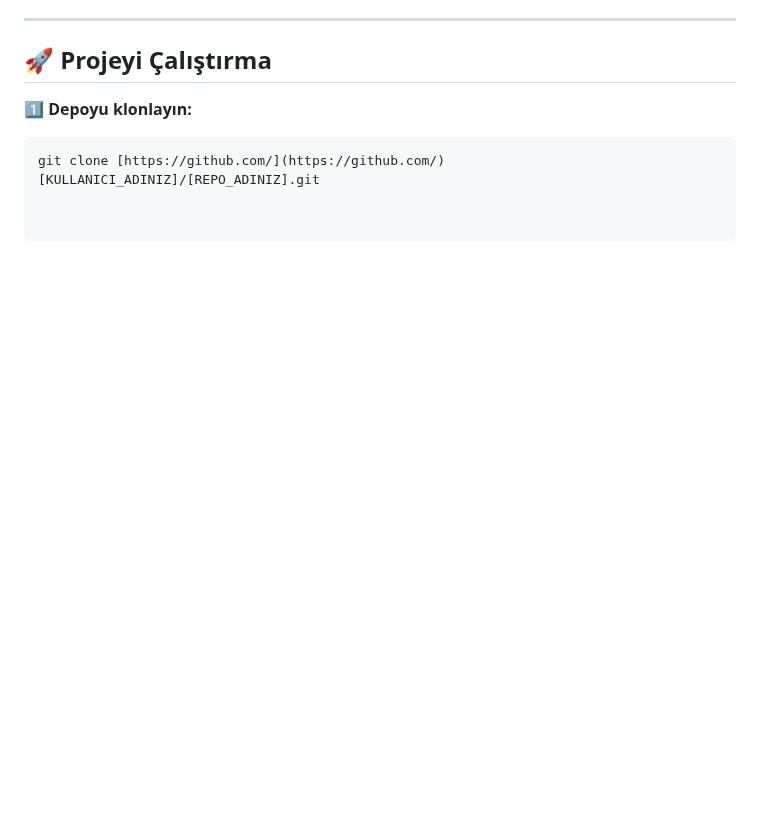
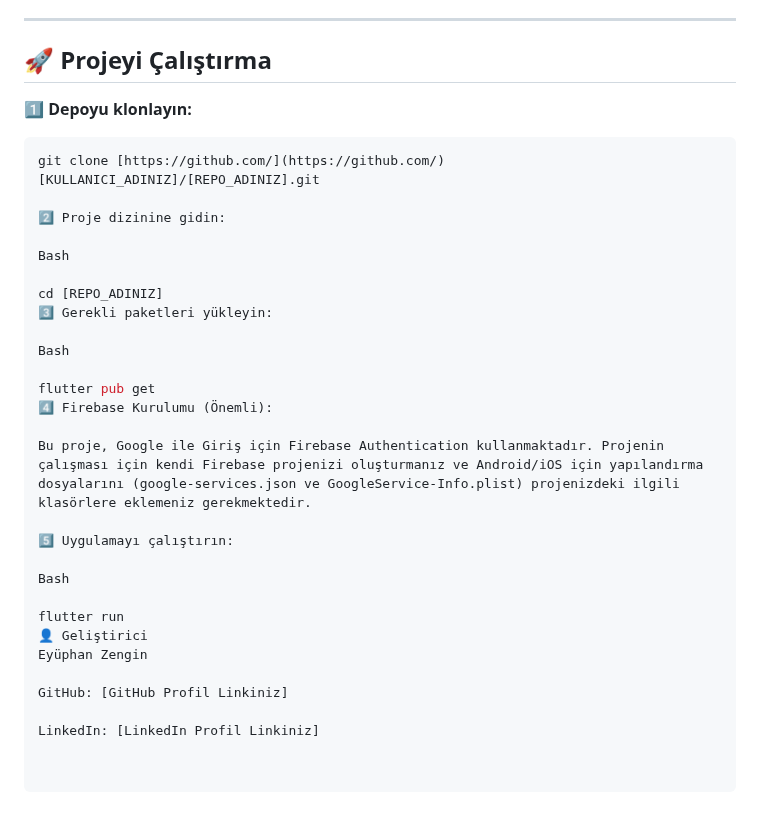
Before and after one commit to Eyuphan6129/MatchLang, a Markdown page: README.md, the part around the change. GitHub-like rendering; blank space fills up the shorter version.

````diff
--- a/README.md
+++ b/README.md
@@ -69,3 +69,29 @@ Proje, modern mobil uygulama geliştirme standartları göz önünde bulundurula
 1️⃣ **Depoyu klonlayın:**
 ```sh
 git clone [https://github.com/](https://github.com/)[KULLANICI_ADINIZ]/[REPO_ADINIZ].git
+
+2️⃣ Proje dizinine gidin:
+
+Bash
+
+cd [REPO_ADINIZ]
+3️⃣ Gerekli paketleri yükleyin:
+
+Bash
+
+flutter pub get
+4️⃣ Firebase Kurulumu (Önemli):
+
+Bu proje, Google ile Giriş için Firebase Authentication kullanmaktadır. Projenin çalışması için kendi Firebase projenizi oluşturmanız ve Android/iOS için yapılandırma dosyalarını (google-services.json ve GoogleService-Info.plist) projenizdeki ilgili klasörlere eklemeniz gerekmektedir.
+
+5️⃣ Uygulamayı çalıştırın:
+
+Bash
+
+flutter run
+👤 Geliştirici
+Eyüphan Zengin
+
+GitHub: [GitHub Profil Linkiniz]
+
+LinkedIn: [LinkedIn Profil Linkiniz]
````
